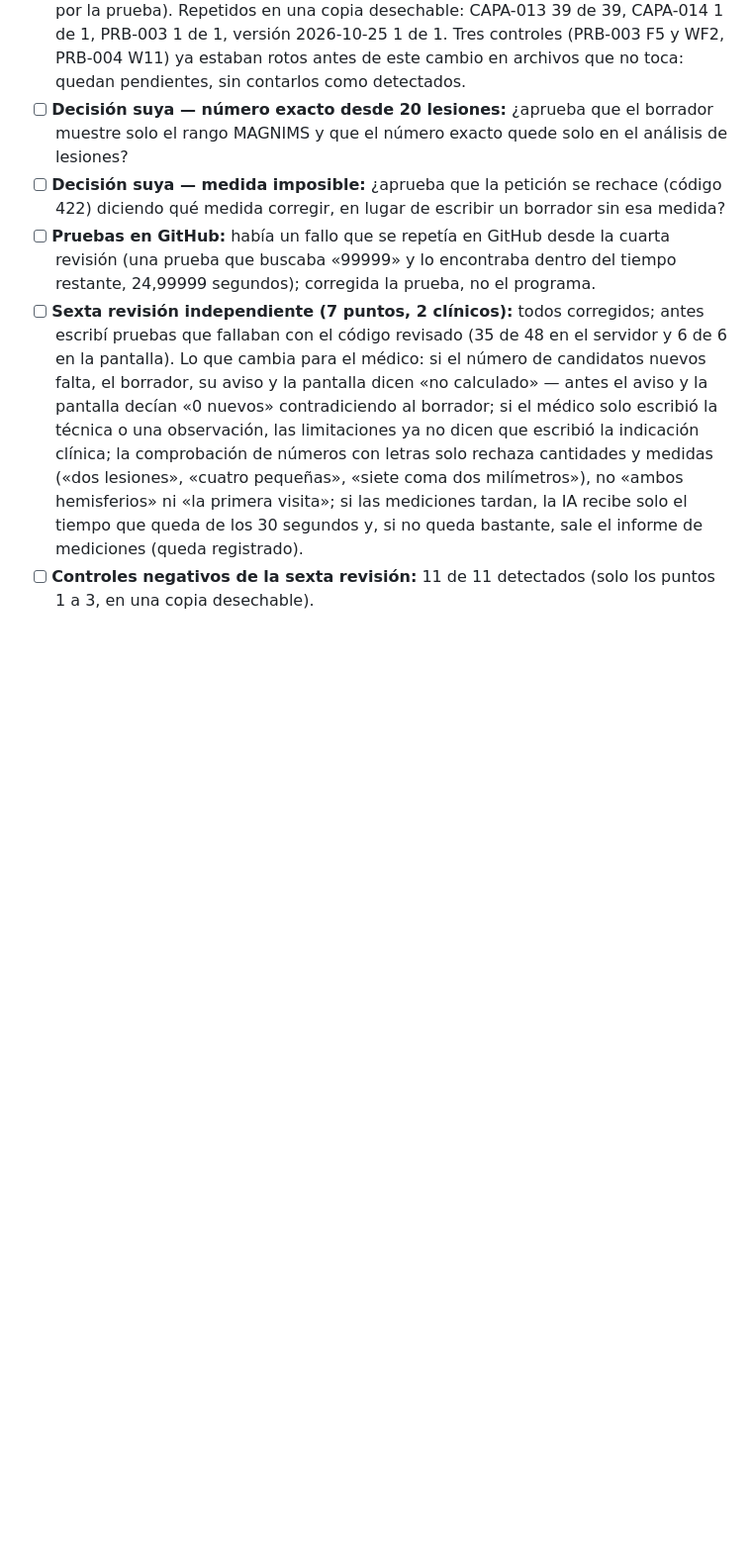
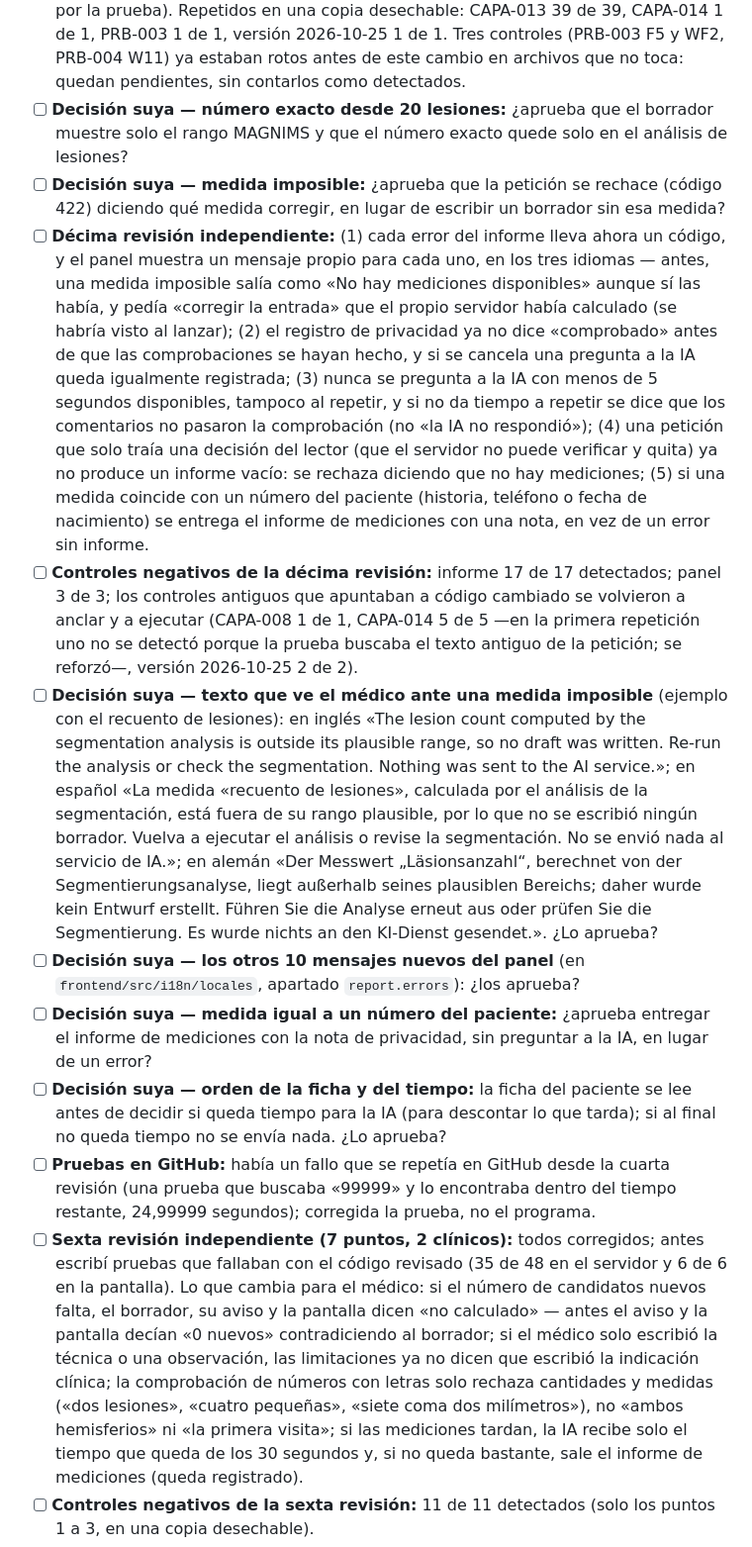
Before and after one commit to nicolasbonilla/medical-imaging-viewer, a Markdown page: reports/Lista del dueño 2026-11-10 informe verificado.md, the part around the change. Shown at 99% size. Drawn GitHub-style; blank space fills up the shorter version.

Commit message:
docs(report-agent): tenth review - owner checklist (Spanish): changes, controls, four decisions
DRAFT, PENDING owner approval; no approval written.

Co-Authored-By: Claude Opus 5.5 <noreply@anthropic.com>

```diff
--- a/reports/Lista del dueño 2026-11-10 informe verificado.md
+++ b/reports/Lista del dueño 2026-11-10 informe verificado.md
@@ -59,6 +59,12 @@ Propuesta de cambio en GitHub: https://github.com/nicolasbonilla/medical-imaging
 - [ ] **Controles negativos de la novena revisión:** 16 de 16 detectados (en la primera pasada 2 no se detectaron: la prueba no veía el número exacto dentro de los datos enviados a la IA; se reforzó la prueba y ya los detecta). Una prueba nueva revisa todos los guiones de controles: 13 controles antiguos apuntaban a código que ya no existe (se volvieron a anclar o se retiraron explicando qué los sustituye) y 1 «detección» antigua no era válida (el cambio fallaba por un nombre inexistente, no por la prueba). Repetidos en una copia desechable: CAPA-013 39 de 39, CAPA-014 1 de 1, PRB-003 1 de 1, versión 2026-10-25 1 de 1. Tres controles (PRB-003 F5 y WF2, PRB-004 W11) ya estaban rotos antes de este cambio en archivos que no toca: quedan pendientes, sin contarlos como detectados.
 - [ ] **Decisión suya — número exacto desde 20 lesiones:** ¿aprueba que el borrador muestre solo el rango MAGNIMS y que el número exacto quede solo en el análisis de lesiones?
 - [ ] **Decisión suya — medida imposible:** ¿aprueba que la petición se rechace (código 422) diciendo qué medida corregir, en lugar de escribir un borrador sin esa medida?
+- [ ] **Décima revisión independiente:** (1) cada error del informe lleva ahora un código, y el panel muestra un mensaje propio para cada uno, en los tres idiomas — antes, una medida imposible salía como «No hay mediciones disponibles» aunque sí las había, y pedía «corregir la entrada» que el propio servidor había calculado (se habría visto al lanzar); (2) el registro de privacidad ya no dice «comprobado» antes de que las comprobaciones se hayan hecho, y si se cancela una pregunta a la IA queda igualmente registrada; (3) nunca se pregunta a la IA con menos de 5 segundos disponibles, tampoco al repetir, y si no da tiempo a repetir se dice que los comentarios no pasaron la comprobación (no «la IA no respondió»); (4) una petición que solo traía una decisión del lector (que el servidor no puede verificar y quita) ya no produce un informe vacío: se rechaza diciendo que no hay mediciones; (5) si una medida coincide con un número del paciente (historia, teléfono o fecha de nacimiento) se entrega el informe de mediciones con una nota, en vez de un error sin informe.
+- [ ] **Controles negativos de la décima revisión:** informe 17 de 17 detectados; panel 3 de 3; los controles antiguos que apuntaban a código cambiado se volvieron a anclar y a ejecutar (CAPA-008 1 de 1, CAPA-014 5 de 5 —en la primera repetición uno no se detectó porque la prueba buscaba el texto antiguo de la petición; se reforzó—, versión 2026-10-25 2 de 2).
+- [ ] **Decisión suya — texto que ve el médico ante una medida imposible** (ejemplo con el recuento de lesiones): en inglés «The lesion count computed by the segmentation analysis is outside its plausible range, so no draft was written. Re-run the analysis or check the segmentation. Nothing was sent to the AI service.»; en español «La medida «recuento de lesiones», calculada por el análisis de la segmentación, está fuera de su rango plausible, por lo que no se escribió ningún borrador. Vuelva a ejecutar el análisis o revise la segmentación. No se envió nada al servicio de IA.»; en alemán «Der Messwert „Läsionsanzahl“, berechnet von der Segmentierungsanalyse, liegt außerhalb seines plausiblen Bereichs; daher wurde kein Entwurf erstellt. Führen Sie die Analyse erneut aus oder prüfen Sie die Segmentierung. Es wurde nichts an den KI-Dienst gesendet.». ¿Lo aprueba?
+- [ ] **Decisión suya — los otros 10 mensajes nuevos del panel** (en `frontend/src/i18n/locales`, apartado `report.errors`): ¿los aprueba?
+- [ ] **Decisión suya — medida igual a un número del paciente:** ¿aprueba entregar el informe de mediciones con la nota de privacidad, sin preguntar a la IA, en lugar de un error?
+- [ ] **Decisión suya — orden de la ficha y del tiempo:** la ficha del paciente se lee antes de decidir si queda tiempo para la IA (para descontar lo que tarda); si al final no queda tiempo no se envía nada. ¿Lo aprueba?
 - [ ] **Pruebas en GitHub:** había un fallo que se repetía en GitHub desde la cuarta revisión (una prueba que buscaba «99999» y lo encontraba dentro del tiempo restante, 24,99999 segundos); corregida la prueba, no el programa.
 - [ ] **Sexta revisión independiente (7 puntos, 2 clínicos):** todos corregidos; antes escribí pruebas que fallaban con el código revisado (35 de 48 en el servidor y 6 de 6 en la pantalla). Lo que cambia para el médico: si el número de candidatos nuevos falta, el borrador, su aviso y la pantalla dicen «no calculado» — antes el aviso y la pantalla decían «0 nuevos» contradiciendo al borrador; si el médico solo escribió la técnica o una observación, las limitaciones ya no dicen que escribió la indicación clínica; la comprobación de números con letras solo rechaza cantidades y medidas («dos lesiones», «cuatro pequeñas», «siete coma dos milímetros»), no «ambos hemisferios» ni «la primera visita»; si las mediciones tardan, la IA recibe solo el tiempo que queda de los 30 segundos y, si no queda bastante, sale el informe de mediciones (queda registrado).
 - [ ] **Controles negativos de la sexta revisión:** 11 de 11 detectados (solo los puntos 1 a 3, en una copia desechable).
```
